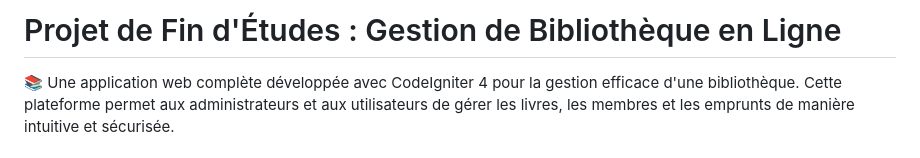
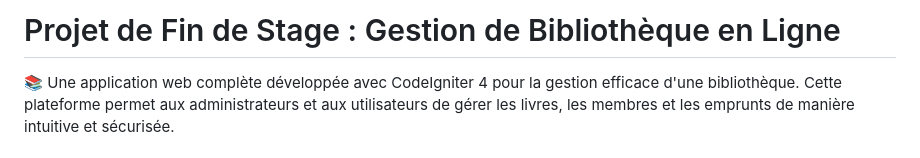
Before and after one commit to justus12s/Projet-de-fin-de-stage, a Markdown page: README.md, the part around the change. Rendered like a GitHub page.

Commit message:
README.md projet

```diff
--- a/README.md
+++ b/README.md
@@ -1,4 +1,4 @@
-# Projet de Fin d'Études : Gestion de Bibliothèque en Ligne
+# Projet de Fin de Stage : Gestion de Bibliothèque en Ligne
 
 📚 Une application web complète développée avec CodeIgniter 4 pour la gestion efficace d'une bibliothèque. Cette plateforme permet aux administrateurs et aux utilisateurs de gérer les livres, les membres et les emprunts de manière intuitive et sécurisée.
 
```
